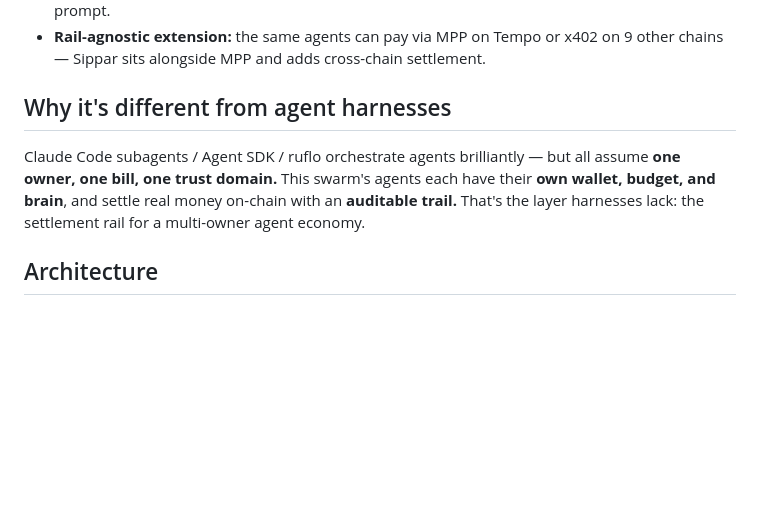
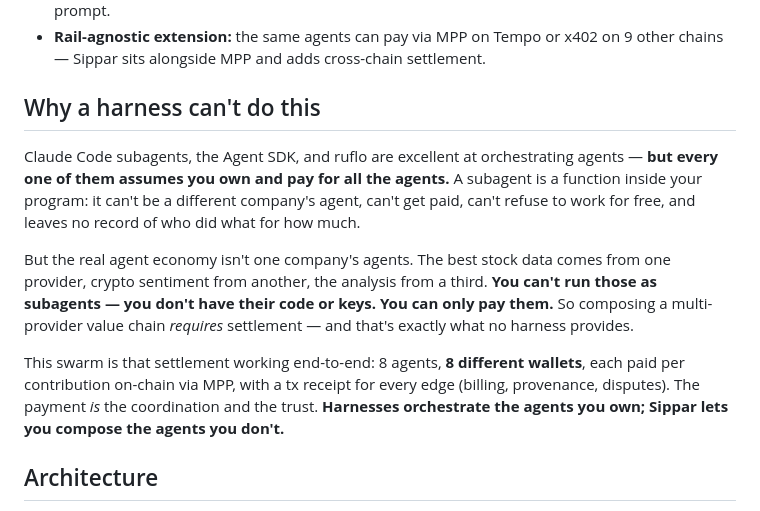
Before and after one commit to Nuru-AI/igigi-swarm, a Markdown page: DEVPOST_SUBMISSION.md, the part around the change. Rendered like a GitHub page; blank space fills up the shorter version.

Commit message:
readme: sharper harness differentiation (agents you don't own) — concrete multi-provider framing

```diff
--- a/DEVPOST_SUBMISSION.md
+++ b/DEVPOST_SUBMISSION.md
@@ -24,8 +24,12 @@ The sink agent assembles the final memo from purchased upstream work. **Proven r
 - **Observability + spending controls** (Tempo's named integration points): a live dashboard streams every settlement with tx links; caps are enforced *cryptographically in the signer*, not in a prompt.
 - **Rail-agnostic extension:** the same agents can pay via MPP on Tempo or x402 on 9 other chains — Sippar sits alongside MPP and adds cross-chain settlement.
 
-## Why it's different from agent harnesses
-Claude Code subagents / Agent SDK / ruflo orchestrate agents brilliantly — but all assume **one owner, one bill, one trust domain.** This swarm's agents each have their **own wallet, budget, and brain**, and settle real money on-chain with an **auditable trail.** That's the layer harnesses lack: the settlement rail for a multi-owner agent economy.
+## Why a harness can't do this
+Claude Code subagents, the Agent SDK, and ruflo are excellent at orchestrating agents — **but every one of them assumes you own and pay for all the agents.** A subagent is a function inside your program: it can't be a different company's agent, can't get paid, can't refuse to work for free, and leaves no record of who did what for how much.
+
+But the real agent economy isn't one company's agents. The best stock data comes from one provider, crypto sentiment from another, the analysis from a third. **You can't run those as subagents — you don't have their code or keys. You can only pay them.** So composing a multi-provider value chain *requires* settlement — and that's exactly what no harness provides.
+
+This swarm is that settlement working end-to-end: 8 agents, **8 different wallets**, each paid per contribution on-chain via MPP, with a tx receipt for every edge (billing, provenance, disputes). The payment *is* the coordination and the trust. **Harnesses orchestrate the agents you own; Sippar lets you compose the agents you don't.**
 
 ## Architecture
 `planner (decompose → DAG + roles)` → `TaskBoard (dependency-gated, Contract-Net award)` → `N sovereign agents` (reasoning on bought inference, off any provider's cap) → `buy_service / buy_input` → **`Sippar /agent/pay` → ICP threshold sig → MPP settlement on Tempo** → `live dashboard`.
```
